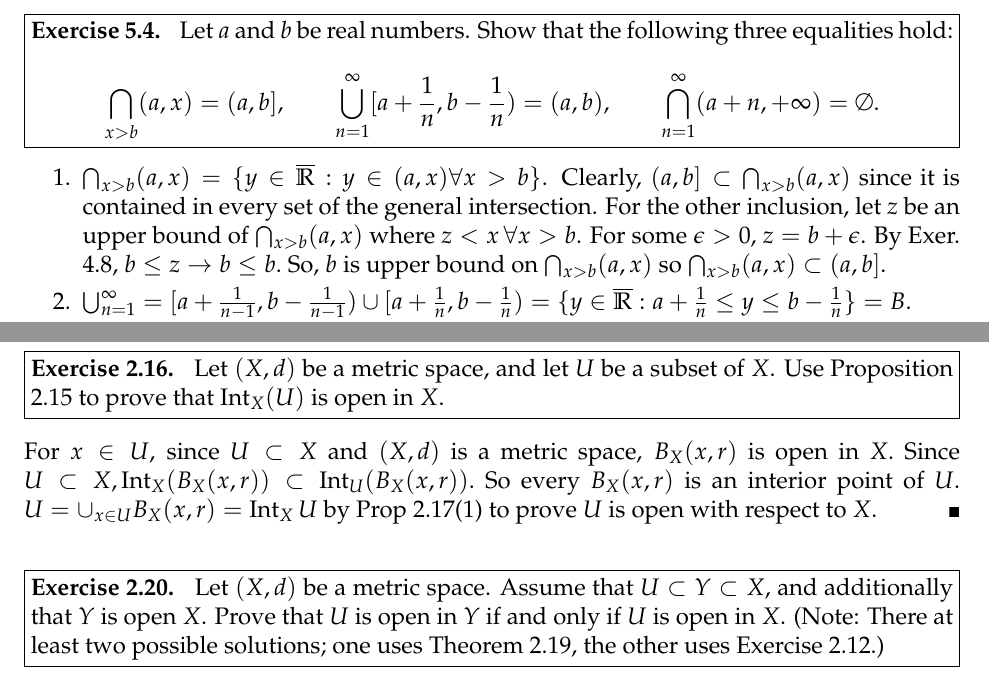
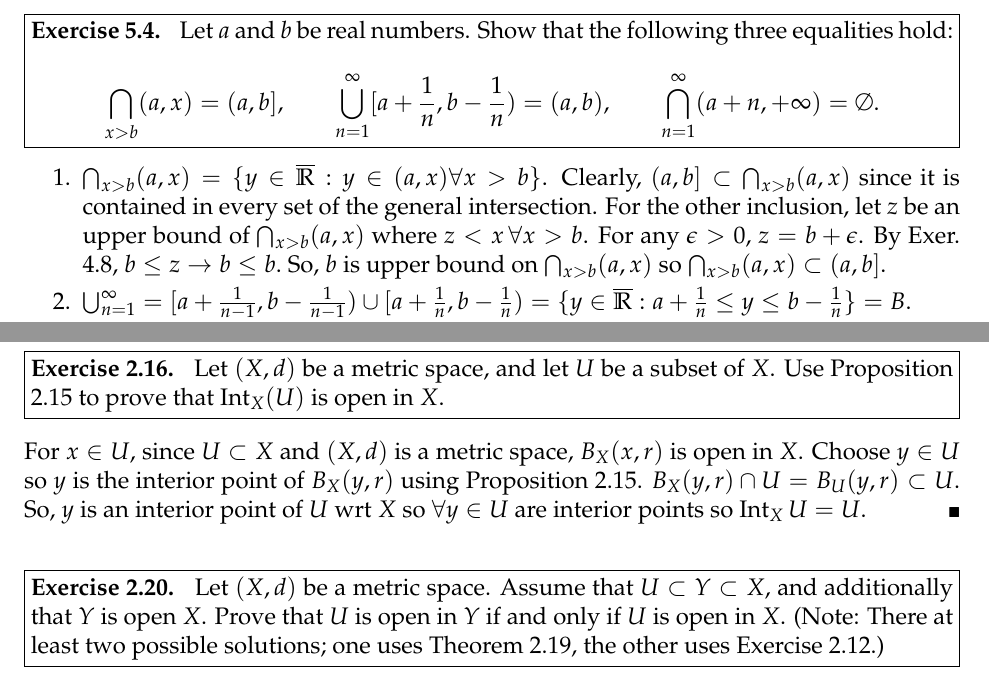
Before and after one commit to rraju1/math_hw, a LaTeX problem sheet (hw3.tex): two parts of pages 1 and 6 of 6, joined at a grey line, cut so that both start at the same text. Compiled offline with pdfLaTeX.

Commit message:
i hate math

```diff
--- a/hw3.tex
+++ b/hw3.tex
@@ -51,7 +51,7 @@ Let $a$ and $b$ be real numbers. Show that the following three equalities hold:
 \begin{solution}
 \begin{enumerate}
 	\itemsep0em
-	\item $\bigcap_{x > b}(a,x) = \{y \in \overline{\R} : y \in (a, x) \forall x > b\}$. Clearly, $(a,b]\subset \bigcap_{x > b}(a,x)$ since it is contained in every set of the general intersection. For the other inclusion, let $z$ be an upper bound of $\bigcap_{x > b}(a,x)$ where $z < x \, \forall x > b$. For some $\epsilon > 0$, $z = b + \epsilon$. By Exer. 4.8, $b \leq z \rightarrow b \leq b.$ So, $b$ is upper bound on $\bigcap_{x > b}(a,x)$ so $\bigcap_{x > b}(a,x)\subset (a,b].$
+	\item $\bigcap_{x > b}(a,x) = \{y \in \overline{\R} : y \in (a, x) \forall x > b\}$. Clearly, $(a,b]\subset \bigcap_{x > b}(a,x)$ since it is contained in every set of the general intersection. For the other inclusion, let $z$ be an upper bound of $\bigcap_{x > b}(a,x)$ where $z < x \, \forall x > b$. For any $\epsilon > 0$, $z = b + \epsilon$. By Exer. 4.8, $b \leq z \rightarrow b \leq b.$ So, $b$ is upper bound on $\bigcap_{x > b}(a,x)$ so $\bigcap_{x > b}(a,x)\subset (a,b].$
 	\item $\bigcup_{n=1}^{\infty} = [a + \frac{1}{n - 1}, b - \frac{1}{n - 1}) \cup [a + \frac{1}{n}, b - \frac{1}{n}) = \{ y \in \overline{\R} : a + \frac{1}{n} \leq y \leq b - \frac{1}{n} \} = B$.
 	\vspace{-2mm}
 	\begin{itemize}
@@ -231,7 +231,7 @@ Now for the other direction, $\Int_{Y}(U)=\{ x \in U : x$ is an interior point o
 Let $(X, d)$ be a metric space, and let $U$ be a subset of $X$. Use Proposition 2.15 to prove that $\Int_{X}(U)$ is open in $X$.
 \end{problem}
 \begin{solution}
-For $x \in U$, since $U\subset X$ and $(X,d)$ is a metric space, $B_X(x, r)$ is open in $X.$ Since $U \subset X, \Int_X(B_X(x, r))\subset \Int_U(B_X(x, r)).$ So every $B_X(x, r)$ is an interior point of $U$. $U = \cup_{x\in U} B_X(x, r) = \Int_X U$ by Prop 2.17(1) to prove $U$ is open with respect to $X.$
+For $x \in U$, since $U\subset X$ and $(X,d)$ is a metric space, $B_X(x, r)$ is open in $X$. Choose $y\in U$ so $y$ is the interior point of $B_X(y,r)$ using Proposition 2.15. $B_X(y, r)\cap U = B_U(y, r) \subset U.$ So, $y$ is an interior point of $U$ wrt $X$ so $\forall y \in U$ are interior points so $\Int_X U = U.$
 \end{solution}
 
 \begin{problem}[Exercise 2.20.]
```
Also changed, not shown: hw3.pdf.
